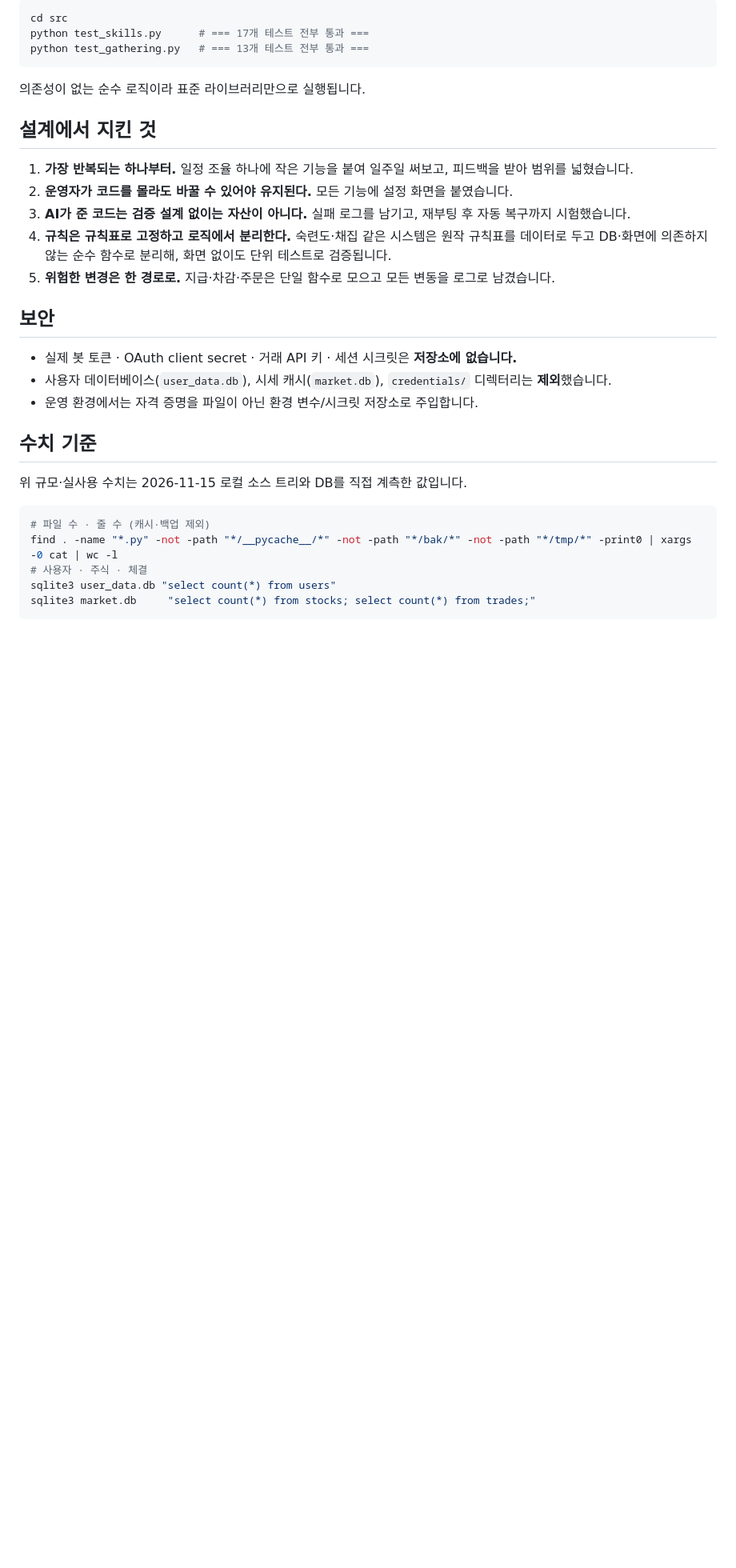
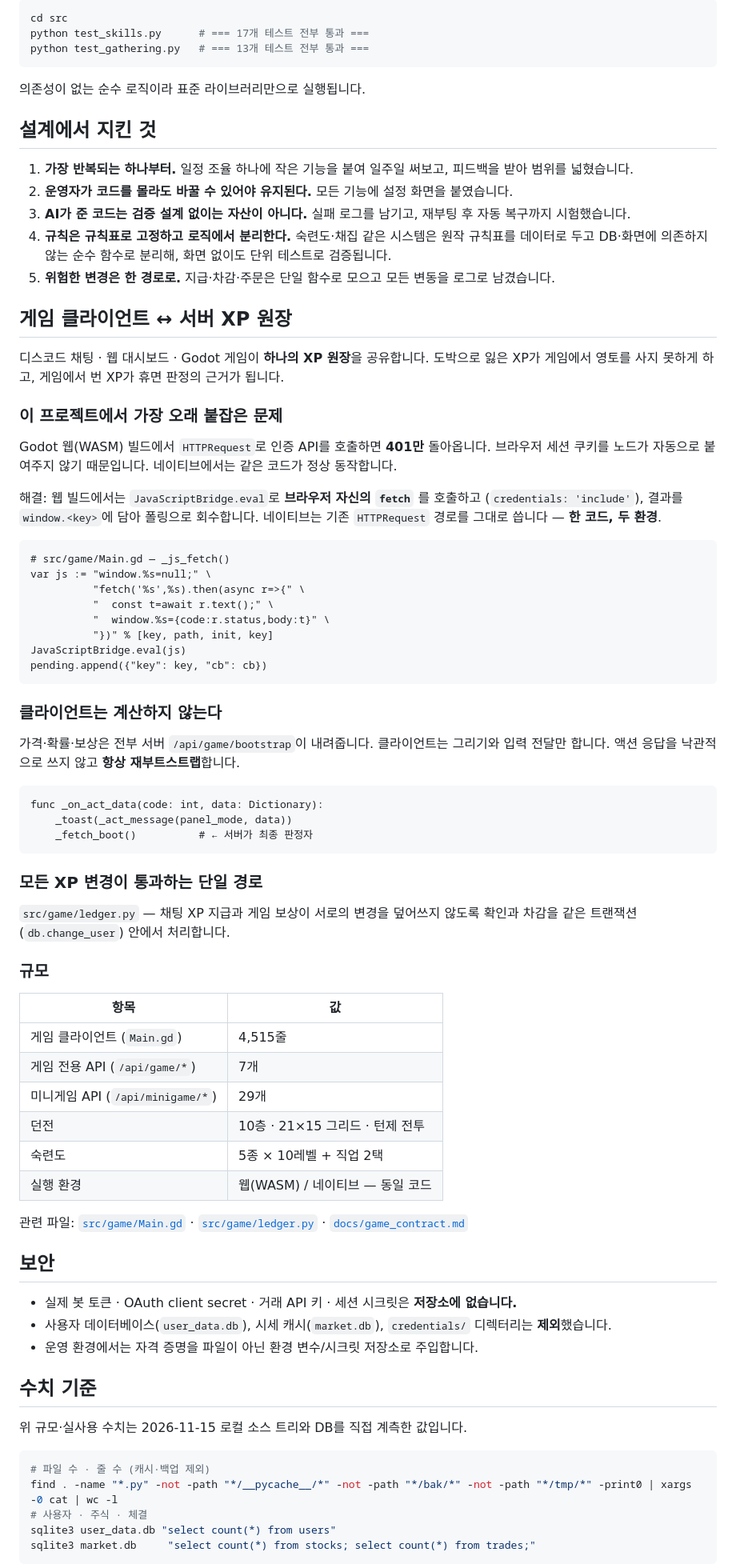
Before and after one commit to kyle76122379-hub/community-ops-showcase, a Markdown page: README.md, the part around one of its changes. Shown at 80% size. Drawn GitHub-style; blank space fills up the shorter version.

````diff
--- a/README.md
+++ b/README.md
@@ -89,6 +93,61 @@ python test_gathering.py   # === 13개 테스트 전부 통과 ===
    DB·화면에 의존하지 않는 순수 함수로 분리해, 화면 없이도 단위 테스트로 검증됩니다.
 5. **위험한 변경은 한 경로로.** 지급·차감·주문은 단일 함수로 모으고 모든 변동을 로그로 남겼습니다.
 
+
+## 게임 클라이언트 ↔ 서버 XP 원장
+
+디스코드 채팅 · 웹 대시보드 · Godot 게임이 **하나의 XP 원장**을 공유합니다.
+도박으로 잃은 XP가 게임에서 영토를 사지 못하게 하고, 게임에서 번 XP가 휴면 판정의 근거가 됩니다.
+
+### 이 프로젝트에서 가장 오래 붙잡은 문제
+
+Godot 웹(WASM) 빌드에서 `HTTPRequest`로 인증 API를 호출하면 **401만** 돌아옵니다.
+브라우저 세션 쿠키를 노드가 자동으로 붙여주지 않기 때문입니다. 네이티브에서는 같은 코드가 정상 동작합니다.
+
+해결: 웹 빌드에서는 `JavaScriptBridge.eval`로 **브라우저 자신의 `fetch`** 를 호출하고
+(`credentials: 'include'`), 결과를 `window.<key>`에 담아 폴링으로 회수합니다.
+네이티브는 기존 `HTTPRequest` 경로를 그대로 씁니다 — **한 코드, 두 환경**.
+
+```gdscript
+# src/game/Main.gd — _js_fetch()
+var js := "window.%s=null;" \
+          "fetch('%s',%s).then(async r=>{" \
+          "  const t=await r.text();" \
+          "  window.%s={code:r.status,body:t}" \
+          "})" % [key, path, init, key]
+JavaScriptBridge.eval(js)
+pending.append({"key": key, "cb": cb})
+```
+
+### 클라이언트는 계산하지 않는다
+
+가격·확률·보상은 전부 서버 `/api/game/bootstrap`이 내려줍니다. 클라이언트는 그리기와 입력 전달만 합니다.
+액션 응답을 낙관적으로 쓰지 않고 **항상 재부트스트랩**합니다.
+
+```gdscript
+func _on_act_data(code: int, data: Dictionary):
+	_toast(_act_message(panel_mode, data))
+	_fetch_boot()          # ← 서버가 최종 판정자
+```
+
+### 모든 XP 변경이 통과하는 단일 경로
+
+`src/game/ledger.py` — 채팅 XP 지급과 게임 보상이 서로의 변경을 덮어쓰지 않도록
+확인과 차감을 같은 트랜잭션(`db.change_user`) 안에서 처리합니다.
+
+### 규모
+
+| 항목 | 값 |
+|---|---|
+| 게임 클라이언트 (`Main.gd`) | 4,515줄 |
+| 게임 전용 API (`/api/game/*`) | 7개 |
+| 미니게임 API (`/api/minigame/*`) | 29개 |
+| 던전 | 10층 · 21×15 그리드 · 턴제 전투 |
+| 숙련도 | 5종 × 10레벨 + 직업 2택 |
+| 실행 환경 | 웹(WASM) / 네이티브 — 동일 코드 |
+
+관련 파일: [`src/game/Main.gd`](src/game/Main.gd) · [`src/game/ledger.py`](src/game/ledger.py) · [`docs/game_contract.md`](docs/game_contract.md)
+
 ## 보안
 
 - 실제 봇 토큰 · OAuth client secret · 거래 API 키 · 세션 시크릿은 **저장소에 없습니다.**
````
Also changed, not shown: other parts of README.md (+5 -1 lines), docs/game_contract.md (added, +63 -0 lines), images/09_game_town.png (added), images/10_game_skills.png (added), 4 other files.
